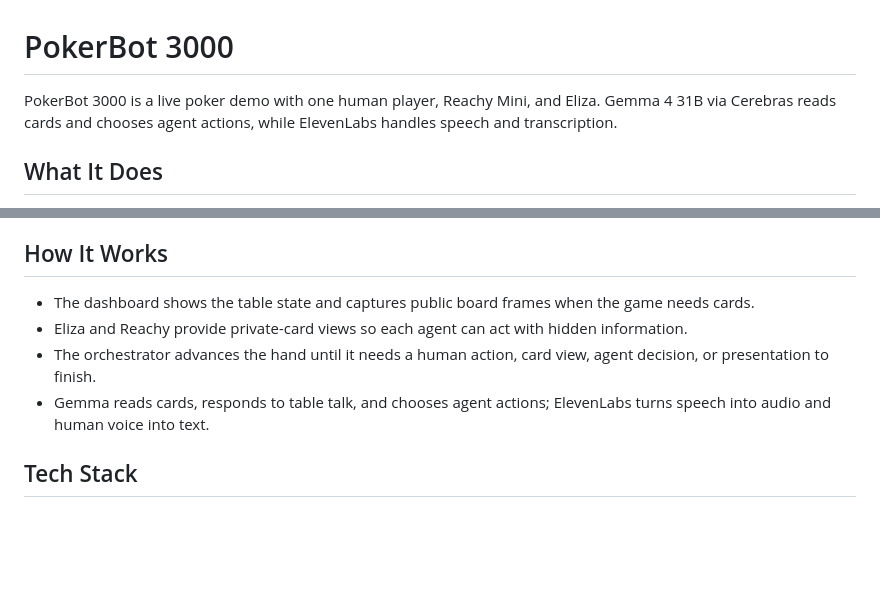
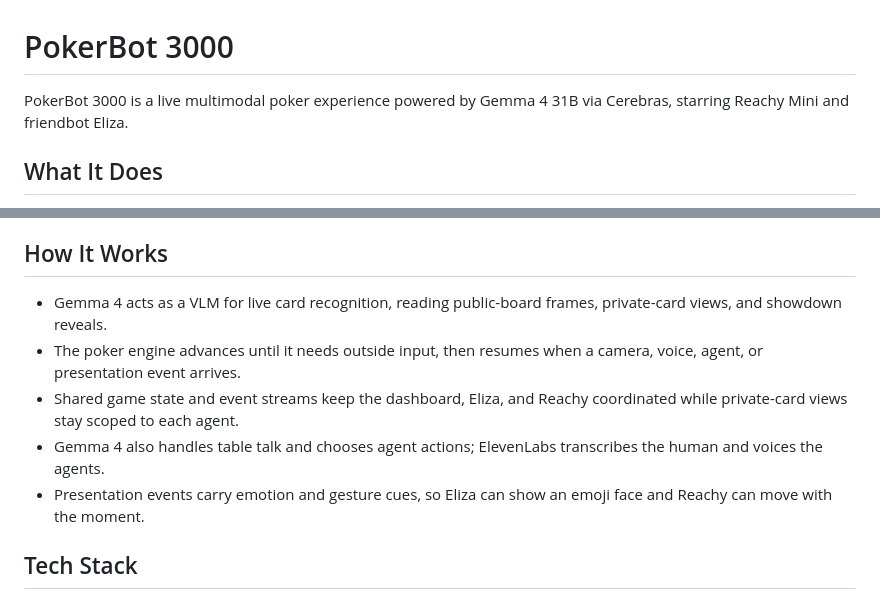
Before and after one commit to cjami/pokerbot-3000, a Markdown page: README.md, 2 parts joined by grey strips. Drawn GitHub-style; blank space fills up the shorter version.

Commit message:
docs: Refine project runtime overview

```diff
--- a/README.md
+++ b/README.md
@@ -1,6 +1,6 @@
 # PokerBot 3000
 
-PokerBot 3000 is a live poker demo with one human player, Reachy Mini, and Eliza. Gemma 4 31B via Cerebras reads cards and chooses agent actions, while ElevenLabs handles speech and transcription.
+PokerBot 3000 is a live multimodal poker experience powered by Gemma 4 31B via Cerebras, starring Reachy Mini and friendbot Eliza.
 
 ## What It Does
 
@@ -20,10 +20,11 @@ PokerBot 3000 is a live poker demo with one human player, Reachy Mini, and Eliza
 
 ## How It Works
 
-- The dashboard shows the table state and captures public board frames when the game needs cards.
-- Eliza and Reachy provide private-card views so each agent can act with hidden information.
-- The orchestrator advances the hand until it needs a human action, card view, agent decision, or presentation to finish.
-- Gemma reads cards, responds to table talk, and chooses agent actions; ElevenLabs turns speech into audio and human voice into text.
+- Gemma 4 acts as a VLM for live card recognition, reading public-board frames, private-card views, and showdown reveals.
+- The poker engine advances until it needs outside input, then resumes when a camera, voice, agent, or presentation event arrives.
+- Shared game state and event streams keep the dashboard, Eliza, and Reachy coordinated while private-card views stay scoped to each agent.
+- Gemma 4 also handles table talk and chooses agent actions; ElevenLabs transcribes the human and voices the agents.
+- Presentation events carry emotion and gesture cues, so Eliza can show an emoji face and Reachy can move with the moment.
 
 ## Tech Stack
 
```
